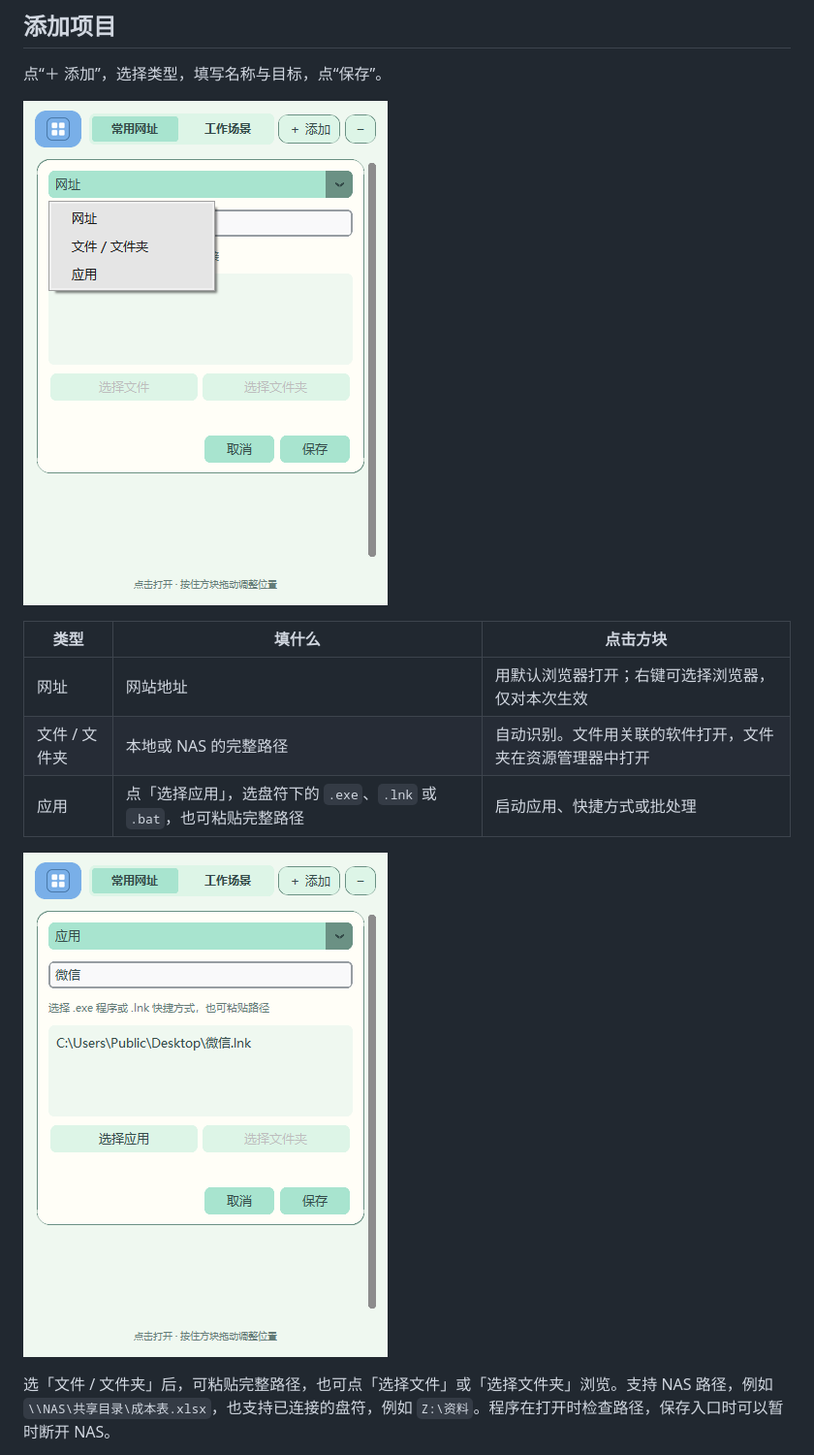
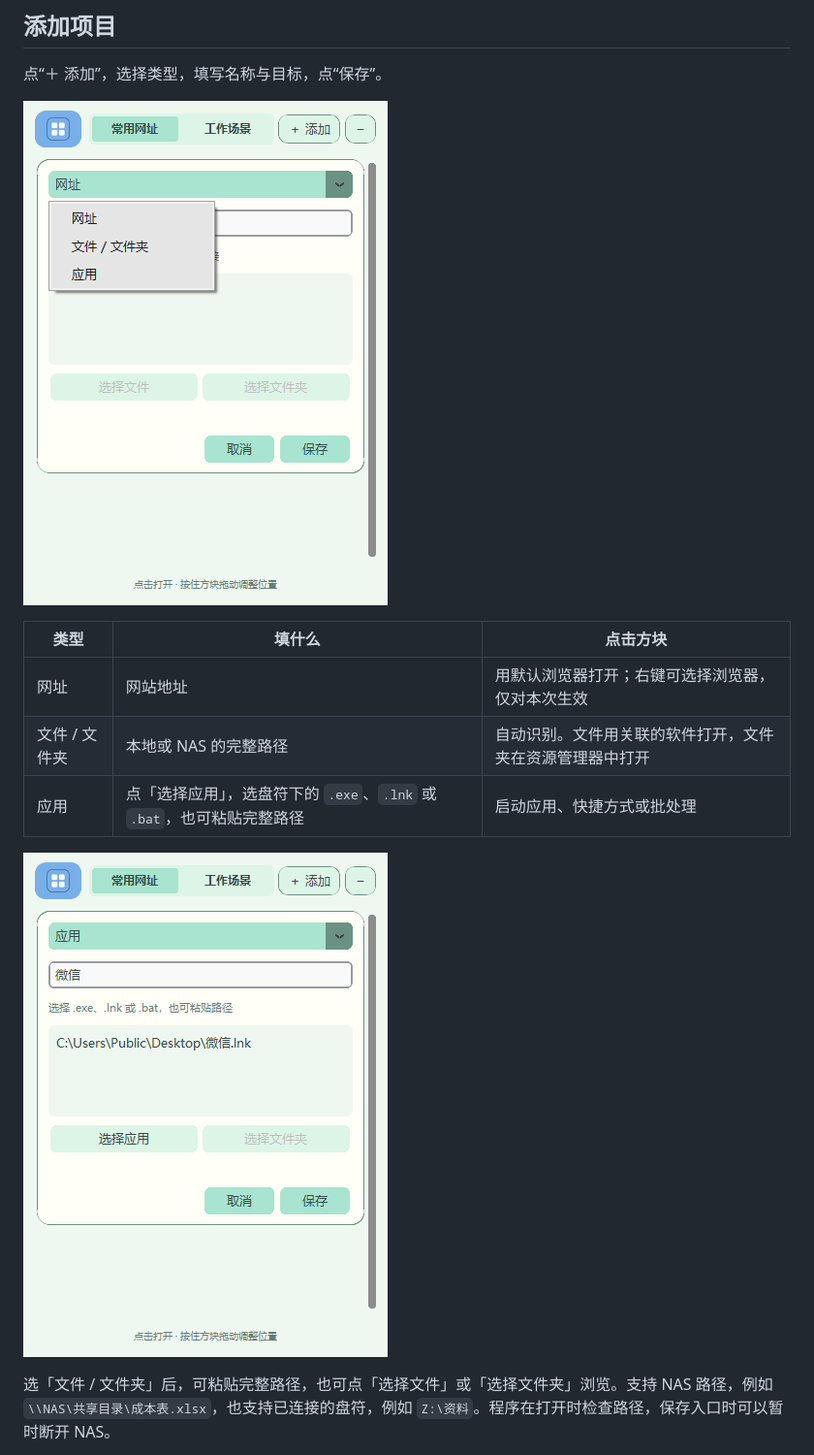
Before and after one commit to ggc0214/floating-link-dock, a Markdown page: docs/work-scenes/使用说明.md, the part around one of its changes. Shown at 97% size. Rendered like a GitHub page; pictures changed too: docs/work-scenes/v1.2.4-add-menu.png (added), docs/work-scenes/v1.2.4-app-shortcut.png (added).

```diff
--- a/docs/work-scenes/使用说明.md
+++ b/docs/work-scenes/使用说明.md
@@ -31,7 +31,7 @@
 
 点“＋ 添加”，选择类型，填写名称与目标，点“保存”。
 
-![v1.2.2 添加菜单展开后的三个选项：网址、文件 / 文件夹、应用](v1.2.2-add-menu.png)
+![v1.2.2 添加菜单展开后的三个选项：网址、文件 / 文件夹、应用](v1.2.4-add-menu.png)
 
 | 类型 | 填什么 | 点击方块 |
 |---|---|---|
@@ -39,7 +39,7 @@
 | 文件 / 文件夹 | 本地或 NAS 的完整路径 | 自动识别。文件用关联的软件打开，文件夹在资源管理器中打开 |
 | 应用 | 点「选择应用」，选盘符下的 `.exe`、`.lnk` 或 `.bat`，也可粘贴完整路径 | 启动应用、快捷方式或批处理 |
 
-![v1.2.2 选择「应用」后填写微信快捷方式路径](v1.2.2-app-shortcut.png)
+![v1.2.2 选择「应用」后填写微信快捷方式路径](v1.2.4-app-shortcut.png)
 
 选「文件 / 文件夹」后，可粘贴完整路径，也可点「选择文件」或「选择文件夹」浏览。支持 NAS 路径，例如 `\\NAS\共享目录\成本表.xlsx`，也支持已连接的盘符，例如 `Z:\资料`。程序在打开时检查路径，保存入口时可以暂时断开 NAS。
 
```
Also changed, not shown: other parts of docs/work-scenes/使用说明.md (+2 -2 lines), README.md (+1 -1 lines), docs/work-scenes/v1.2.4-common.png (added), docs/work-scenes/v1.2.4-scenes.png (added), 1 other file.
